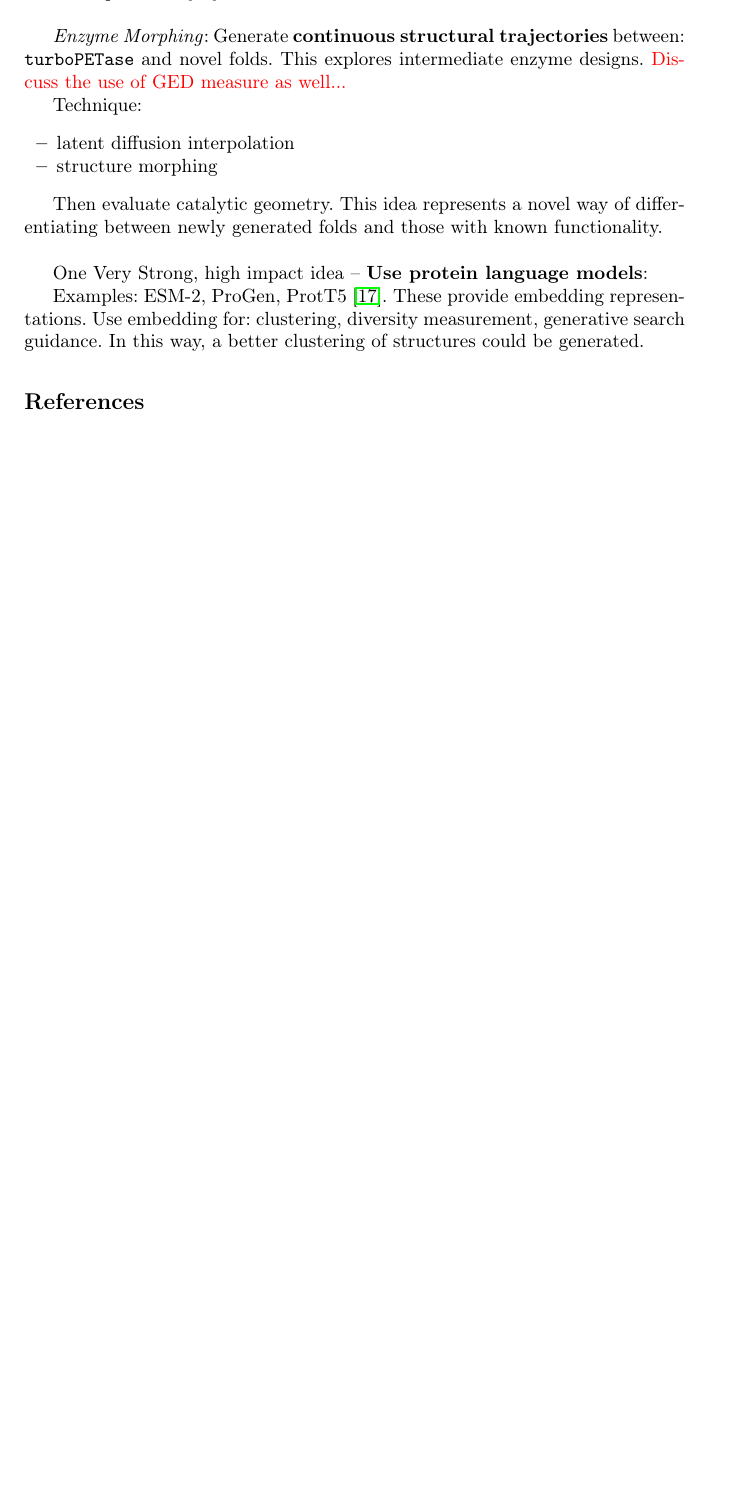
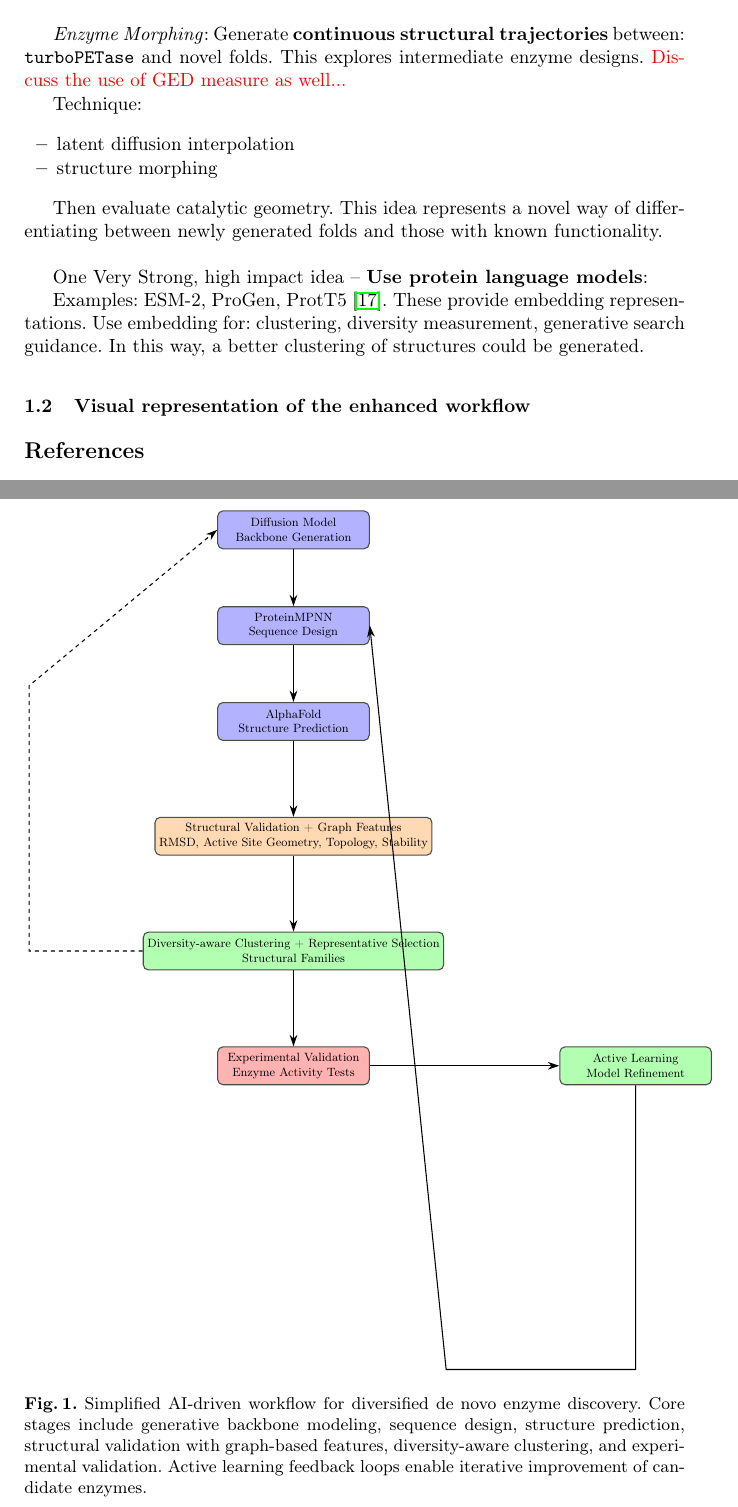
Before and after one commit to markodjukanovic90/Enzyme-study, a LaTeX paper (doc pathfinder/doc.tex): part of page 4 of 5 before the commit and two parts of pages 4 and 6 of 6 after it, the two joined at a grey line, cut so that both start at the same text, the shorter picture padded with empty space. Compiled offline with pdfLaTeX.

Commit message:
update...

```diff
--- a/doc pathfinder/doc.tex
+++ b/doc pathfinder/doc.tex
@@ -20,7 +20,7 @@
 \usepackage{amsmath}
 \usepackage{amssymb}
 \usepackage{tikz}
-\usetikzlibrary{calc,backgrounds}
+\usetikzlibrary{positioning,arrows.meta,fit,backgrounds}
 %\usepackage{algorithm}
 %\usepackage{algpseudocode}
 \usepackage[ruled,vlined]{algorithm2e}
@@ -101,6 +101,49 @@ One Very Strong, high impact idea -- \textbf{Use protein language models}:
 
 Examples: ESM-2, ProGen, ProtT5~\cite{weissenow2022protein}.
 These provide embedding representations. Use embedding for: clustering, diversity measurement, generative search guidance. In this way, a better clustering of structures could be generated.
+
+
+\subsection{Visual representation of the enhanced workflow}
+
+
+\begin{figure}[t]
+	\centering
+	\scalebox{0.7}{
+		\begin{tikzpicture}[
+			node distance=2cm,
+			stage/.style={rectangle, draw=black!70, fill=#1!30, thick, minimum width=4cm, minimum height=1cm, align=center, rounded corners},
+			arrow/.style={-{Stealth[length=3mm, width=2mm]}, thick}
+			]
+
+			%==================== Nodes ====================%
+			\node[stage=blue] (diffusion) {Diffusion Model \\ Backbone Generation};
+			\node[stage=blue, below=1.5cm of diffusion] (mpnn) {ProteinMPNN \\ Sequence Design};
+			\node[stage=blue, below=1.5cm of mpnn] (alphafold) {AlphaFold \\ Structure Prediction};
+
+			\node[stage=orange, below=2cm of alphafold] (analysis) {Structural Validation + Graph Features \\ RMSD, Active Site Geometry, Topology, Stability};
+
+			\node[stage=green, below=2cm of analysis] (clustering) {Diversity-aware Clustering + Representative Selection \\ Structural Families};
+
+			\node[stage=red, below=2cm of clustering] (lab) {Experimental Validation \\ Enzyme Activity Tests};
+
+			\node[stage=green, right=5cm of lab] (active) {Active Learning \\ Model Refinement};
+
+			%==================== Arrows ====================%
+			\draw[arrow] (diffusion) -- (mpnn);
+			\draw[arrow] (mpnn) -- (alphafold);
+			\draw[arrow] (alphafold) -- (analysis);
+			\draw[arrow] (analysis) -- (clustering);
+			\draw[arrow] (clustering) -- (lab);
+
+			\draw[arrow] (lab.east) -- ++(2,0) -- (active.west);
+			\draw[arrow] (active.south) -- ++(0,-7.5) -- ++(-5.0,0) -- (mpnn.east);
+
+			% Optional dashed feedback for diversification
+			\draw[arrow, dashed] (clustering.west) -- ++(-3,0) -- ++(0,7) -- (diffusion.west);
+
+	\end{tikzpicture}}
+	\caption{Simplified AI-driven workflow for diversified de novo enzyme discovery. Core stages include generative backbone modeling, sequence design, structure prediction, structural validation with graph-based features, diversity-aware clustering, and experimental validation. Active learning feedback loops enable iterative improvement of candidate enzymes.}
+\end{figure}
 
 
 
```
Also changed, not shown: doc pathfinder/doc.pdf.
